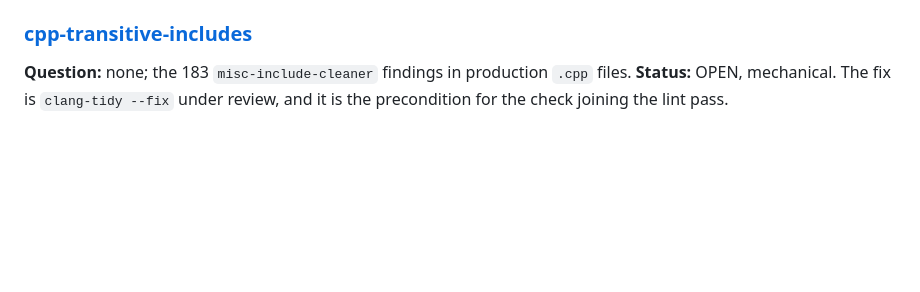
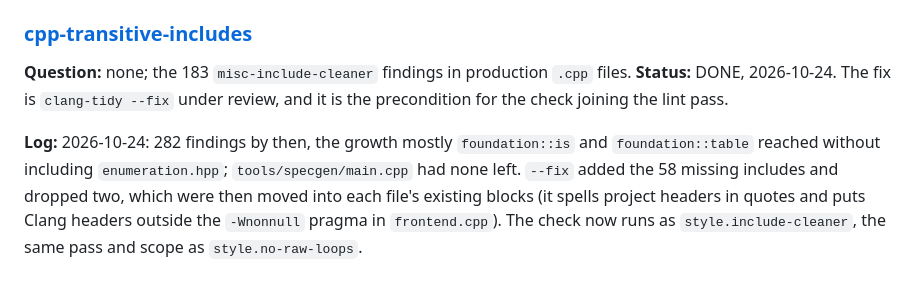
Before and after one commit to steve-downey/specgen, a Markdown page: docs/plans/header-discipline-review.md, the part around the change. GitHub-like rendering; blank space fills up the shorter version.

Commit message:
Record cpp-transitive-includes as done

```diff
--- a/docs/plans/header-discipline-review.md
+++ b/docs/plans/header-discipline-review.md
@@ -184,5 +184,11 @@ dependent facility's unit tests.
 
 ### [cpp-transitive-includes](#cpp-transitive-includes)
 
-**Question:** none; the 183 `misc-include-cleaner` findings in production `.cpp` files. **Status:** OPEN, mechanical.
+**Question:** none; the 183 `misc-include-cleaner` findings in production `.cpp` files. **Status:** DONE, 2026-10-24.
 The fix is `clang-tidy --fix` under review, and it is the precondition for the check joining the lint pass.
+
+**Log:** 2026-10-24: 282 findings by then, the growth mostly `foundation::is` and `foundation::table` reached
+without including `enumeration.hpp`; `tools/specgen/main.cpp` had none left. `--fix` added the 58 missing includes
+and dropped two, which were then moved into each file's existing blocks (it spells project headers in quotes and
+puts Clang headers outside the `-Wnonnull` pragma in `frontend.cpp`). The check now runs as `style.include-cleaner`,
+the same pass and scope as `style.no-raw-loops`.
```
